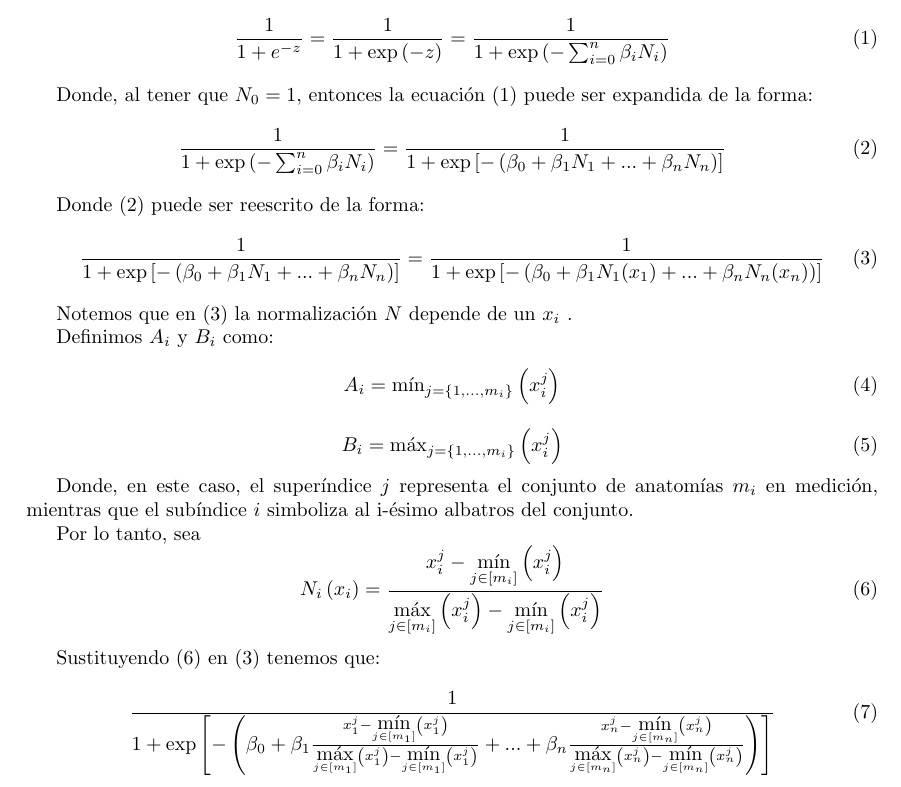
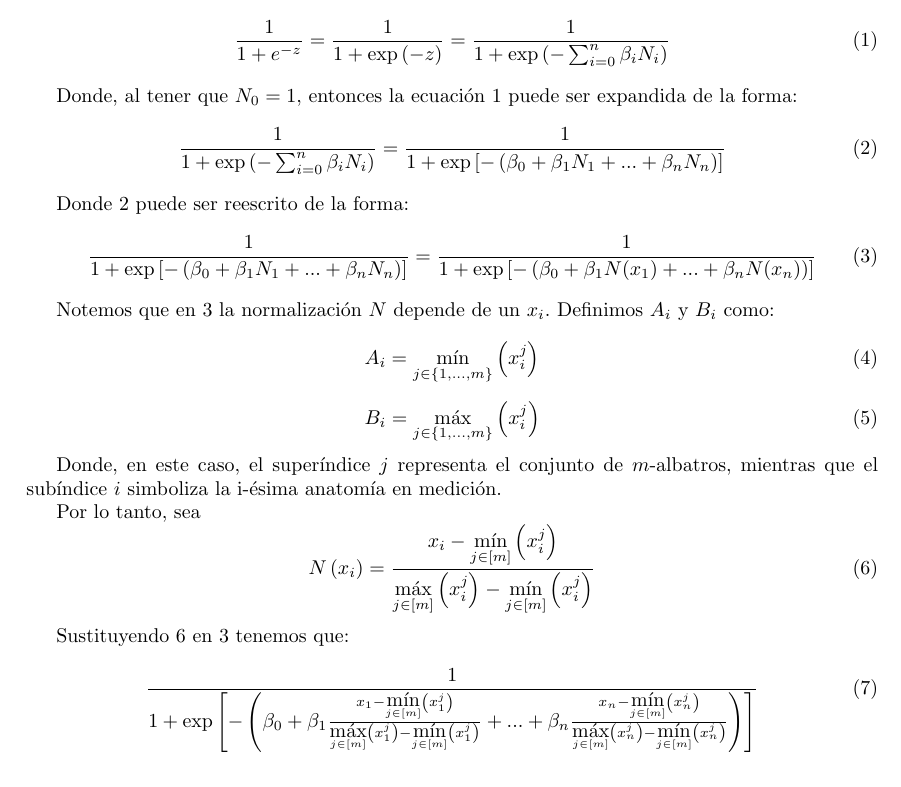
Before and after one commit to IslasGECI/dimorfismo, a LaTeX document (reports/funcion_logistica.tex): part of the page, cut so that both start at the same text. Compiled offline with pdfLaTeX.

Commit message:
Corrige errores de sintaxis 2.0

```diff
--- a/reports/funcion_logistica.tex
+++ b/reports/funcion_logistica.tex
@@ -16,45 +16,42 @@
 \maketitle
 Teniendo la ecuación logística:
 \begin{equation}
-    \label{simple_equation}
+    \label{tripe_igualdad_sencilla}
     \frac{1}{1+e^{-z}} = \frac{1}{1+\mbox{\mbox{exp}}\left ( -z\right )} = \frac{1}{1+\mbox{\mbox{exp}}\left (-\sum_{i=0}^{n} \beta _{i}N_{i} \right )}
 \end{equation}
 
-Donde, al tener que $N_{0}=1$, entonces la ecuación (1) puede ser expandida de la forma:
+Donde, al tener que $N_{0}=1$, entonces la ecuación \ref{tripe_igualdad_sencilla} puede ser expandida de la forma:
 \begin{equation}
-    \label{simple_equation}
+    \label{ecuacion_expandida}
     \frac{1}{1+\mbox{exp}\left (-\sum_{i=0}^{n} \beta _{i}N_{i} \right )} = \frac{1}{1+\mbox{exp}\left [ -\left ( \beta _{0} + \beta _{1}N_{1}+...+\beta_{n}N_{n} \right ) \right ]}
 \end{equation}
 
-Donde (2) puede ser reescrito de la forma:
+Donde \ref{ecuacion_expandida} puede ser reescrito de la forma:
 \begin{equation}
-    \label{simple_equiation}
-    \frac{1}{1+\mbox{exp}\left [ -\left ( \beta _{0} + \beta _{1}N_{1}+...+\beta_{n}N_{n} \right ) \right ]} = \frac{1}{1+\mbox{exp}\left [ -\left ( \beta _{0} + \beta _{1}N_{1}(x_{1})+...+\beta_{n}N_{n} (x_{n})\right ) \right ]}
+    \label{ecuacion_expandida_reescrita}
+    \frac{1}{1+\mbox{exp}\left [ -\left ( \beta _{0} + \beta _{1}N_{1}+...+\beta_{n}N_{n} \right ) \right ]} = \frac{1}{1+\mbox{exp}\left [ -\left ( \beta _{0} + \beta _{1}N(x_{1})+...+\beta_{n}N(x_{n})\right ) \right ]}
 \end{equation}
 
-Notemos que en (3) la normalización $N$ depende de un $x_{i}$ .
-
-Definimos $A_{i}$ y $B_{i}$ como:
+Notemos que en \ref{ecuacion_expandida_reescrita} la normalización $N$ depende de un $x_{i}$. Definimos $A_{i}$ y $B_{i}$ como:
 
 \begin{equation}
-    \label{simple_equiation}
-    A_{i}= \mbox{mín}_{j=\left \{1,...,m_{i} \right \}}\left ( x_{i}^{j} \right )
+    \label{maximos_A}
+    A_{i}= \underset{j\in \left \{ 1,...,m \right \}}{\mbox{mín}}\left ( x_{i}^{j} \right )
 \end{equation}
 
 \begin{equation}
-    \label{simple_equiation}
-    B_{i}= \mbox{máx}_{j=\left \{ 1,...,m_{i} \right \}}\left ( x_{i}^{j} \right )
+    \label{minimos_B}
+    B_{i}= \underset{j\in \left \{ 1,...,m \right \}}{\mbox{máx}}\left ( x_{i}^{j} \right )
 \end{equation}
 
-Donde, en este caso, el superíndice $j$ representa el conjunto de anatomías $m_i$  en medición, mientras que el subíndice $i$ simboliza al i-ésimo albatros del conjunto.
-
+Donde, en este caso, el superíndice $j$ representa el conjunto de $m$-albatros, mientras que el subíndice $i$ simboliza la i-ésima anatomía en medición.
 
 Por lo tanto, sea
-\begin{equation} N_{i} \left ( x_{i} \right )= \frac{x_{i}^{j} - \underset{j\in [m_{i} ]}{\mbox{mín}}\left (  x_{i}^{j}\right )}{\underset{j\in [m_{i} ]}{\mbox{máx}}\left (  x_{i}^{j}\right )-\underset{j\in [m_{i} ]}{\mbox{mín}}\left (  x_{i}^{j}\right )}
+\begin{equation} \label{normalizacion} N\left ( x_{i} \right )= \frac{x_{i} - \underset{j\in [m ]}{\mbox{mín}}\left (  x_{i}^{j}\right )}{\underset{j\in [m ]}{\mbox{máx}}\left (  x_{i}^{j}\right )-\underset{j\in [m ]}{\mbox{mín}}\left (  x_{i}^{j}\right )}
 \end{equation}
 
-Sustituyendo (6) en (3) tenemos que:
-\begin{equation}
-    \frac{1}{1+\mbox{exp}\left [ -\left ( \beta _{0} + \beta _{1}\frac{x_{1}^{j} - \underset{j\in [m_{1} ]}{\mbox{mín}}\left (  x_{1}^{j}\right )}{\underset{j\in [m_{1} ]}{\mbox{máx}}\left (  x_{1}^{j}\right )-\underset{j\in [m_{1} ]}{\mbox{mín}}\left (  x_{1}^{j}\right )}+...+\beta_{n}\frac{x_{n}^{j} - \underset{j\in [m_{n} ]}{\mbox{mín}}\left (  x_{n}^{j}\right )}{\underset{j\in [m_{n} ]}{\mbox{máx}}\left (  x_{n}^{j}\right )-\underset{j\in [m_{n} ]}{\mbox{mín}}\left (  x_{n}^{j}\right )}\right ) \right ]}
+Sustituyendo \ref{normalizacion} en \ref{ecuacion_expandida_reescrita} tenemos que:
+\begin{equation} \label{ecuacion_chorrizo}
+    \frac{1}{1+\mbox{exp}\left [ -\left ( \beta _{0} + \beta _{1}\frac{x_{1}- \underset{j\in [m]}{\mbox{mín}}\left (x_{1}^{j}\right )}{\underset{j\in [m ]}{\mbox{máx}}\left (x_{1}^{j}\right )-\underset{j\in [m]}{\mbox{mín}}\left (  x_{1}^{j}\right )}+...+\beta_{n}\frac{x_{n} - \underset{j\in [m]}{\mbox{mín}}\left (  x_{n}^{j}\right )}{\underset{j\in [m]}{\mbox{máx}}\left (  x_{n}^{j}\right )-\underset{j\in [m]}{\mbox{mín}}\left (  x_{n}^{j}\right )}\right ) \right ]}
 \end{equation}
 \end{document}
```
